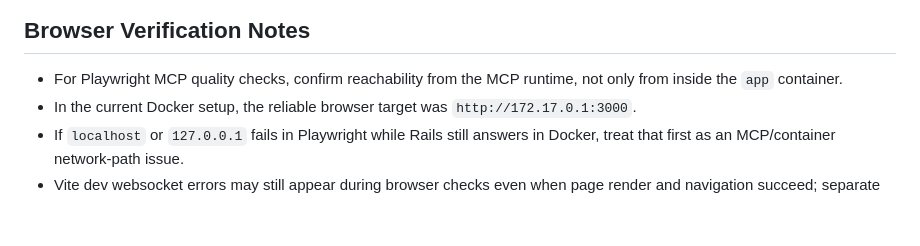
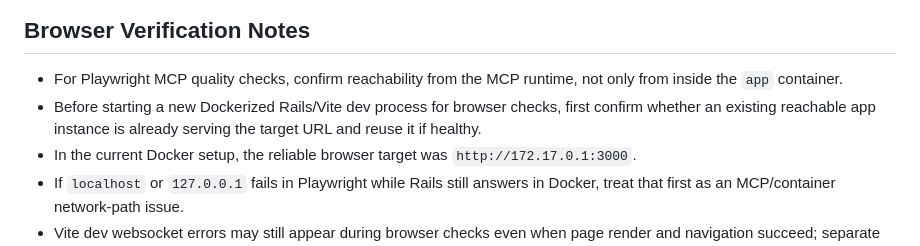
Before and after one commit to TOSUKUi/mc-auto-starting, a Markdown page: AGENTS.md, the part around the change. Drawn GitHub-style; blank space fills up the shorter version.

```diff
--- a/AGENTS.md
+++ b/AGENTS.md
@@ -112,6 +112,7 @@ Keep gems in `vendor/bundle` inside the workspace so the mapped app user can wri
 
 ## Browser Verification Notes
 - For Playwright MCP quality checks, confirm reachability from the MCP runtime, not only from inside the `app` container.
+- Before starting a new Dockerized Rails/Vite dev process for browser checks, first confirm whether an existing reachable app instance is already serving the target URL and reuse it if healthy.
 - In the current Docker setup, the reliable browser target was `http://172.17.0.1:3000`.
 - If `localhost` or `127.0.0.1` fails in Playwright while Rails still answers in Docker, treat that first as an MCP/container network-path issue.
 - Vite dev websocket errors may still appear during browser checks even when page render and navigation succeed; separate websocket noise from base page-flow verification.
```
Also changed, not shown: docs/context_map.md (+1 -0 lines), docs/task_board.md (+1 -0 lines).
